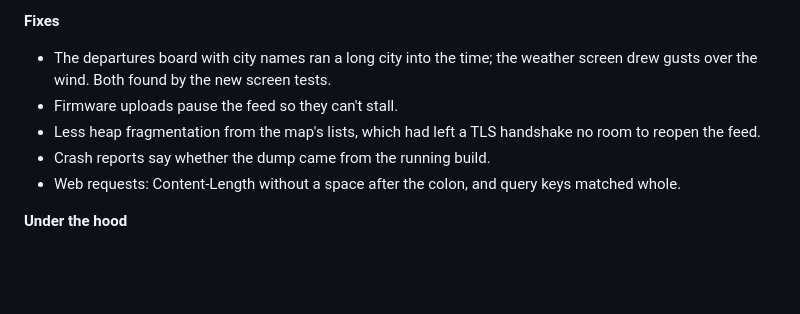
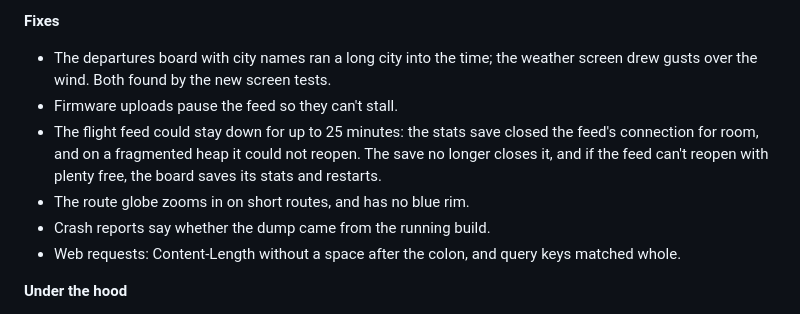
Before and after one commit to SamHoughton/Glideslope, a Markdown page: CHANGELOG.md, the part around the change. Rendered like a GitHub page; blank space fills up the shorter version.

Commit message:
Changelog: the feed fix and the globe
Co-Authored-By: Claude Opus 5.5 <noreply@anthropic.com>

```diff
--- a/CHANGELOG.md
+++ b/CHANGELOG.md
@@ -20,8 +20,11 @@ phone alerts) were finished alongside 4.0's and shipped together as 4.0.0.
   the weather screen drew gusts over the wind. Both found by the new
   screen tests.
 - Firmware uploads pause the feed so they can't stall.
-- Less heap fragmentation from the map's lists, which had left a TLS
-  handshake no room to reopen the feed.
+- The flight feed could stay down for up to 25 minutes: the stats save
+  closed the feed's connection for room, and on a fragmented heap it
+  could not reopen. The save no longer closes it, and if the feed can't
+  reopen with plenty free, the board saves its stats and restarts.
+- The route globe zooms in on short routes, and has no blue rim.
 - Crash reports say whether the dump came from the running build.
 - Web requests: Content-Length without a space after the colon, and query
   keys matched whole.
```
